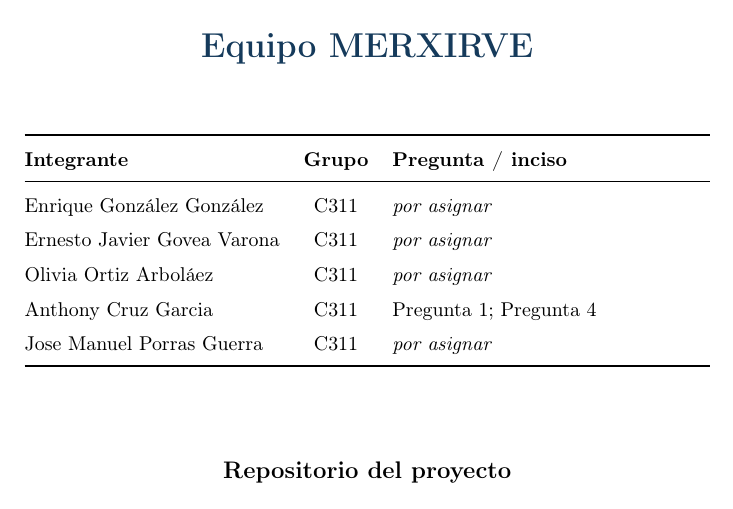
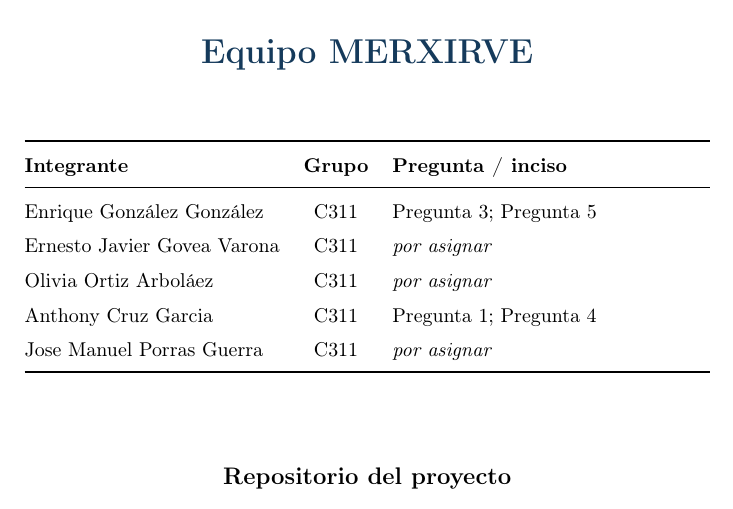
Before and after one commit to Anthonycg2003/sistema-horarios-docentes, a LaTeX document (docs/evaluaciones/documentos/ArqDistribuidas-1_Merxirve/main.tex, which reads docs/evaluaciones/documentos/ArqDistribuidas-1_Merxirve/secciones/00-portada.tex): part of page 1 of 16, cut so that both start at the same text. Compiled offline with pdfLaTeX.

Commit message:
docs(evaluaciones): actualizar sem2 tabla de asignaciones

```diff
--- a/docs/evaluaciones/documentos/ArqDistribuidas-1_Merxirve/secciones/00-portada.tex
+++ b/docs/evaluaciones/documentos/ArqDistribuidas-1_Merxirve/secciones/00-portada.tex
@@ -12,7 +12,7 @@
 \toprule
 \textbf{Integrante} & \textbf{Grupo} & \textbf{Pregunta / inciso} \\
 \midrule
-Enrique González González   & C311 & \textit{por asignar} \\
+Enrique González González   & C311 & Pregunta 3; Pregunta 5 \\
 Ernesto Javier Govea Varona & C311 & \textit{por asignar} \\
 Olivia Ortiz Arboláez       & C311 & \textit{por asignar} \\
 Anthony Cruz Garcia         & C311 & Pregunta 1; Pregunta 4 \\
```
